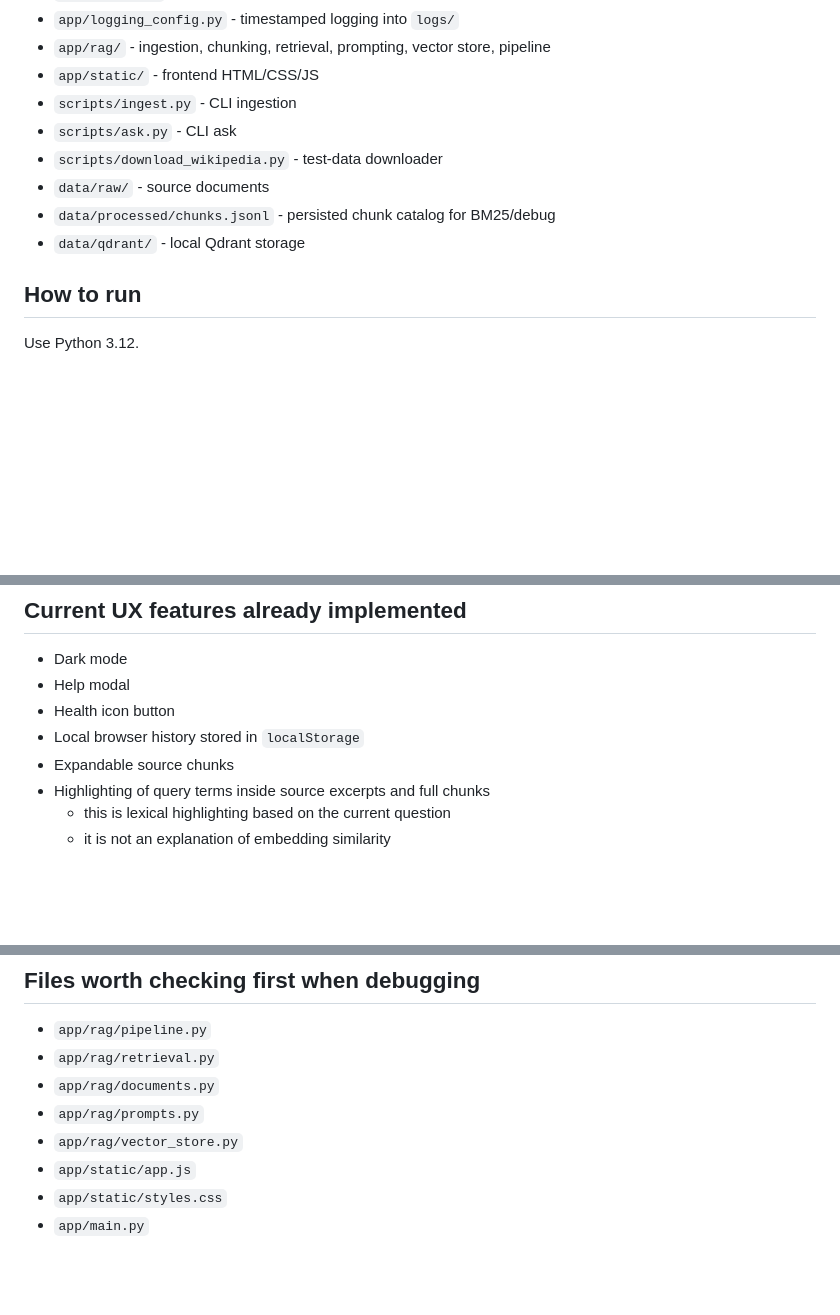
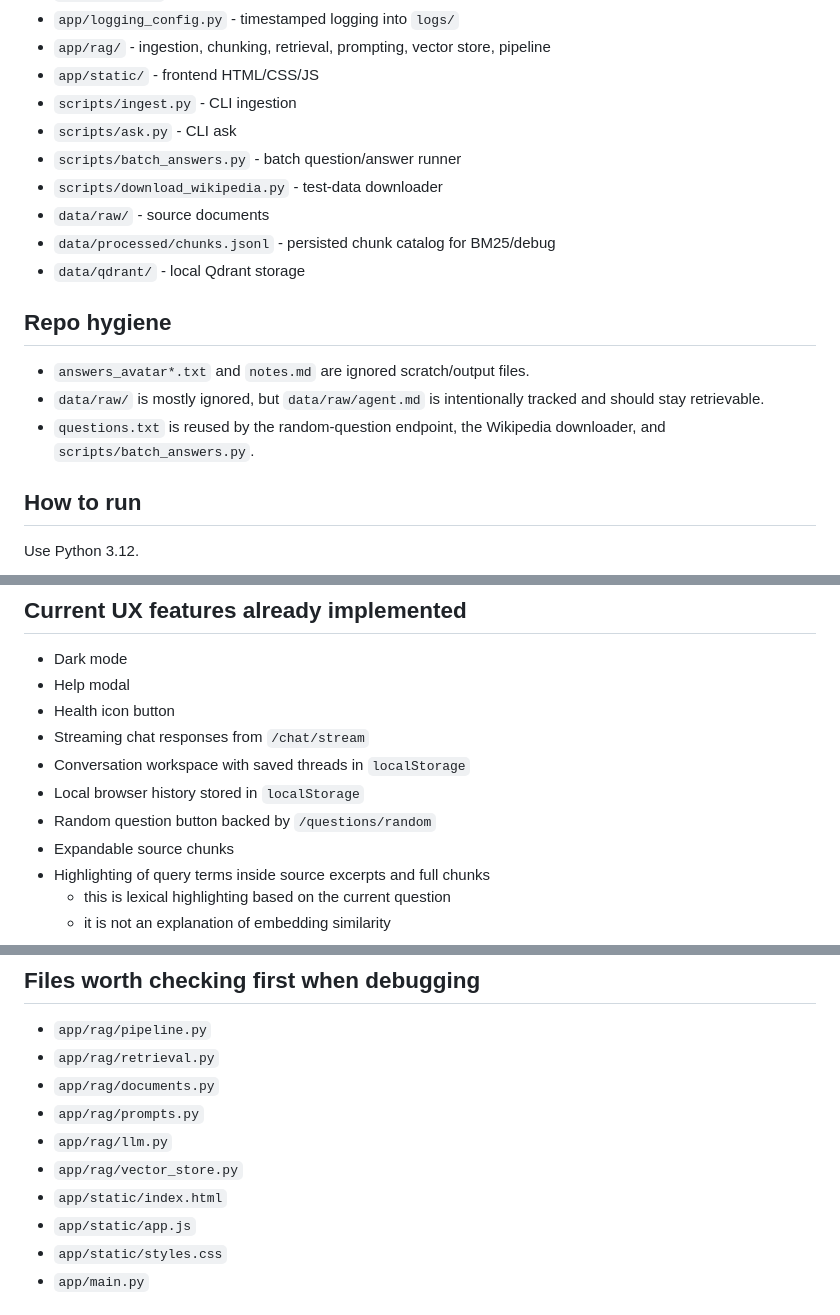
Before and after one commit to ampapacek/CZD-avatar, a Markdown page: agents.md, 3 parts joined by grey strips. Drawn GitHub-style; blank space fills up the shorter version.

Commit message:
Update agents files

```diff
--- a/agents.md
+++ b/agents.md
@@ -24,10 +24,17 @@ This file is a practical handoff for future agents working in this repo.
 - `app/static/` - frontend HTML/CSS/JS
 - `scripts/ingest.py` - CLI ingestion
 - `scripts/ask.py` - CLI ask
+- `scripts/batch_answers.py` - batch question/answer runner
 - `scripts/download_wikipedia.py` - test-data downloader
 - `data/raw/` - source documents
 - `data/processed/chunks.jsonl` - persisted chunk catalog for BM25/debug
 - `data/qdrant/` - local Qdrant storage
+
+## Repo hygiene
+
+- `answers_avatar*.txt` and `notes.md` are ignored scratch/output files.
+- `data/raw/` is mostly ignored, but `data/raw/agent.md` is intentionally tracked and should stay retrievable.
+- `questions.txt` is reused by the random-question endpoint, the Wikipedia downloader, and `scripts/batch_answers.py`.
 
 ## How to run
 
@@ -91,7 +98,10 @@ python scripts/ask.py "Jaký byl význam husitských válek?"
 - Dark mode
 - Help modal
 - Health icon button
+- Streaming chat responses from `/chat/stream`
+- Conversation workspace with saved threads in `localStorage`
 - Local browser history stored in `localStorage`
+- Random question button backed by `/questions/random`
 - Expandable source chunks
 - Highlighting of query terms inside source excerpts and full chunks
   - this is lexical highlighting based on the current question
@@ -175,7 +185,9 @@ Do not mix vectors from different embedding models in one collection.
 - `app/rag/retrieval.py`
 - `app/rag/documents.py`
 - `app/rag/prompts.py`
+- `app/rag/llm.py`
 - `app/rag/vector_store.py`
+- `app/static/index.html`
 - `app/static/app.js`
 - `app/static/styles.css`
 - `app/main.py`
```
Also changed, not shown: other parts of agents.md (+0 -1 lines).
